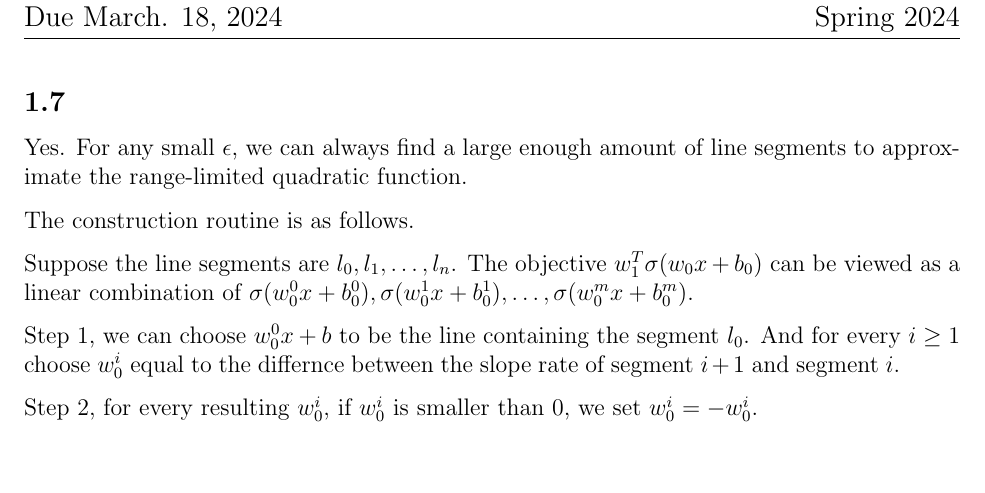
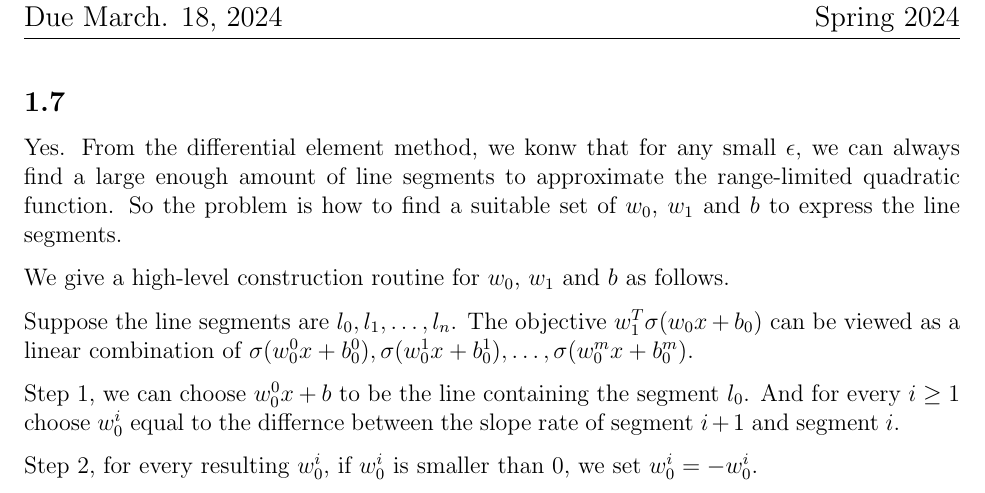
Before and after one commit to jiaweiz9/UIUC-CS446-Machine-Learning, a LaTeX problem sheet (hw3-release/template.tex): part of page 2 of 9, cut so that both start at the same text, the shorter picture padded with empty space. Compiled offline with pdfLaTeX.

Commit message:
hw3 update

```diff
--- a/hw3-release/template.tex
+++ b/hw3-release/template.tex
@@ -54,9 +54,9 @@ No. ReLU makes negative part of the innner linear function to 0, and positive pa
 No. Suppose $x_{0}$ satisfies $|w_1^T\sigma(w_0^T x_0 + b) - x_0^2| < \epsilon$, as $x_{0}$ goes to infinity, the $x_0^2$ increases at a second order rate, while the first term increases at a maximum first order rate. So, the difference will go to infinity.
 
 \subsection{}
-Yes. For any small $\epsilon$, we can always find a large enough amount of line segments to approximate the range-limited quadratic function.
+Yes. From the differential element method, we konw that for any small $\epsilon$, we can always find a large enough amount of line segments to approximate the range-limited quadratic function. So the problem is how to find a suitable set of $w_0$, $w_1$ and $b$ to express the line segments.
 
-The construction routine is as follows.
+We give a high-level construction routine for $w_0$, $w_1$ and $b$ as follows.
 
 Suppose the line segments are $l_0, l_1, \dots, l_n$. The objective $w_1^T \sigma(w_0 x + b_0)$ can be viewed as a linear combination of $\sigma(w_0^0 x + b_0^0), \sigma(w_0^1 x + b_0^1), \dots, \sigma(w_0^m x + b_0^m)$.
 
```
Also changed, not shown: hw3-release/template.pdf, 1 other file.
